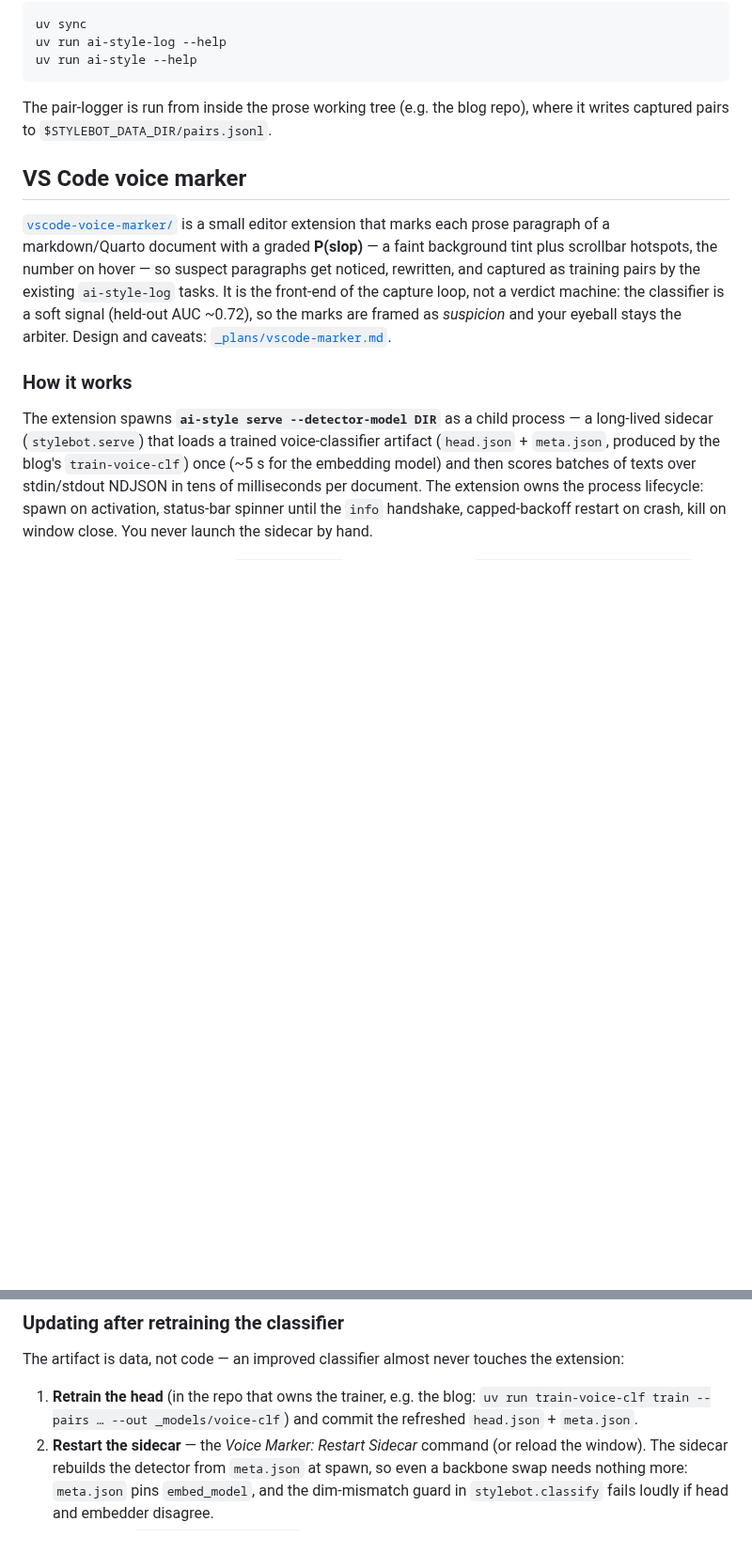
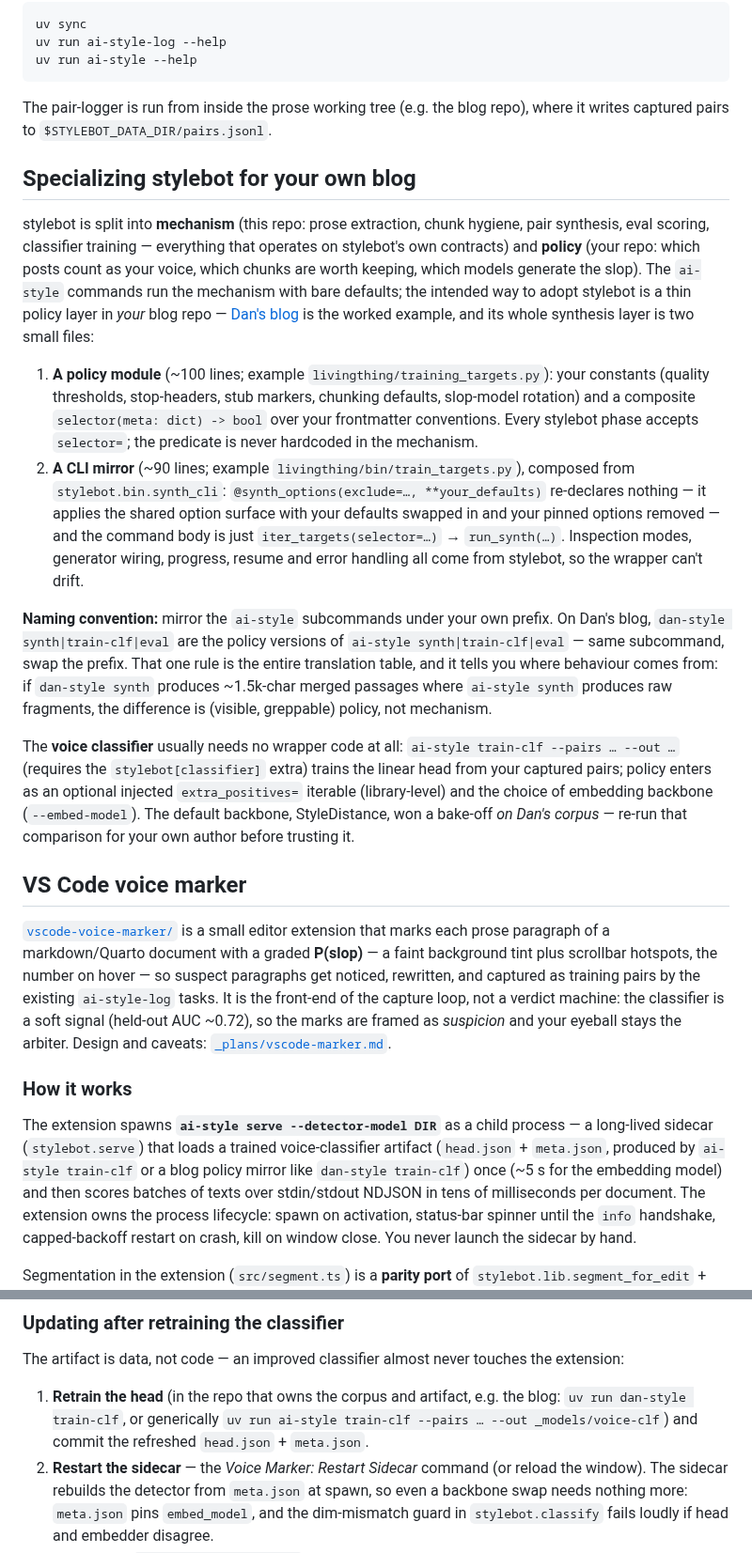
Before and after one commit to danmackinlay/stylebot, a Markdown page: README.md, 2 parts joined by grey strips. Shown at 94% size. GitHub-like rendering; blank space fills up the shorter version.

Commit message:
docs(README): document the blog-specialization pattern; fix stale train-voice-clf refs
The mechanism/policy split is stylebot's main design feature but the
public README never said how an adopter uses it. Add a 'Specializing
stylebot for your own blog' section: the two-file recipe (policy module
with a composite selector; CLI mirror composed from synth_cli's
synth_options + run_synth), the ai-style/dan-style prefix-swap naming
convention, and the train-clf path (backbone bake-off caveat included).
Also update the two references to the legacy train-voice-clf command.

Co-Authored-By: Claude Fable 5 <noreply@anthropic.com>

```diff
--- a/README.md
+++ b/README.md
@@ -34,6 +34,47 @@ uv run ai-style --help
 The pair-logger is run from inside the prose working tree (e.g. the blog repo),
 where it writes captured pairs to `$STYLEBOT_DATA_DIR/pairs.jsonl`.
 
+## Specializing stylebot for your own blog
+
+stylebot is split into **mechanism** (this repo: prose extraction, chunk
+hygiene, pair synthesis, eval scoring, classifier training — everything that
+operates on stylebot's own contracts) and **policy** (your repo: which posts
+count as your voice, which chunks are worth keeping, which models generate the
+slop). The `ai-style` commands run the mechanism with bare defaults; the
+intended way to adopt stylebot is a thin policy layer in *your* blog repo —
+[Dan's blog](https://github.com/danmackinlay/danmackinlay.github.io) is the
+worked example, and its whole synthesis layer is two small files:
+
+1. **A policy module** (~100 lines; example `livingthing/training_targets.py`):
+   your constants (quality thresholds, stop-headers, stub markers, chunking
+   defaults, slop-model rotation) and a composite `selector(meta: dict) -> bool`
+   over your frontmatter conventions. Every stylebot phase accepts `selector=`;
+   the predicate is never hardcoded in the mechanism.
+2. **A CLI mirror** (~90 lines; example `livingthing/bin/train_targets.py`),
+   composed from `stylebot.bin.synth_cli`:
+   `@synth_options(exclude=…, **your_defaults)` re-declares nothing — it applies
+   the shared option surface with your defaults swapped in and your pinned
+   options removed — and the command body is just
+   `iter_targets(selector=…)` → `run_synth(…)`. Inspection modes, generator
+   wiring, progress, resume and error handling all come from stylebot, so the
+   wrapper can't drift.
+
+**Naming convention:** mirror the `ai-style` subcommands under your own prefix.
+On Dan's blog, `dan-style synth|train-clf|eval` are the policy versions of
+`ai-style synth|train-clf|eval` — same subcommand, swap the prefix. That one
+rule is the entire translation table, and it tells you where behaviour comes
+from: if `dan-style synth` produces ~1.5k-char merged passages where
+`ai-style synth` produces raw fragments, the difference is (visible, greppable)
+policy, not mechanism.
+
+The **voice classifier** usually needs no wrapper code at all:
+`ai-style train-clf --pairs … --out …` (requires the `stylebot[classifier]`
+extra) trains the linear head from your captured pairs; policy enters as an
+optional injected `extra_positives=` iterable (library-level) and the choice of
+embedding backbone (`--embed-model`). The default backbone, StyleDistance, won
+a bake-off *on Dan's corpus* — re-run that comparison for your own author
+before trusting it.
+
 ## VS Code voice marker
 
 [`vscode-voice-marker/`](vscode-voice-marker/) is a small editor extension
@@ -49,8 +90,9 @@ arbiter. Design and caveats: [`_plans/vscode-marker.md`](_plans/vscode-marker.md
 
 The extension spawns **`ai-style serve --detector-model DIR`** as a child
 process — a long-lived sidecar (`stylebot.serve`) that loads a trained
-voice-classifier artifact (`head.json` + `meta.json`, produced by the blog's
-`train-voice-clf`) once (~5 s for the embedding model) and then scores batches
+voice-classifier artifact (`head.json` + `meta.json`, produced by
+`ai-style train-clf` or a blog policy mirror like `dan-style train-clf`)
+once (~5 s for the embedding model) and then scores batches
 of texts over stdin/stdout NDJSON in tens of milliseconds per document. The
 extension owns the process lifecycle: spawn on activation, status-bar spinner
 until the `info` handshake, capped-backoff restart on crash, kill on window
@@ -105,8 +147,9 @@ first mark), slop-p50, slop-p75, slop-p95. Worked recipe + current numbers:
 The artifact is data, not code — an improved classifier almost never touches
 the extension:
 
-1. **Retrain the head** (in the repo that owns the trainer, e.g. the blog:
-   `uv run train-voice-clf train --pairs … --out _models/voice-clf`) and
+1. **Retrain the head** (in the repo that owns the corpus and artifact, e.g.
+   the blog: `uv run dan-style train-clf`, or generically
+   `uv run ai-style train-clf --pairs … --out _models/voice-clf`) and
    commit the refreshed `head.json` + `meta.json`.
 2. **Restart the sidecar** — the *Voice Marker: Restart Sidecar* command (or
    reload the window). The sidecar rebuilds the detector from `meta.json` at
```
